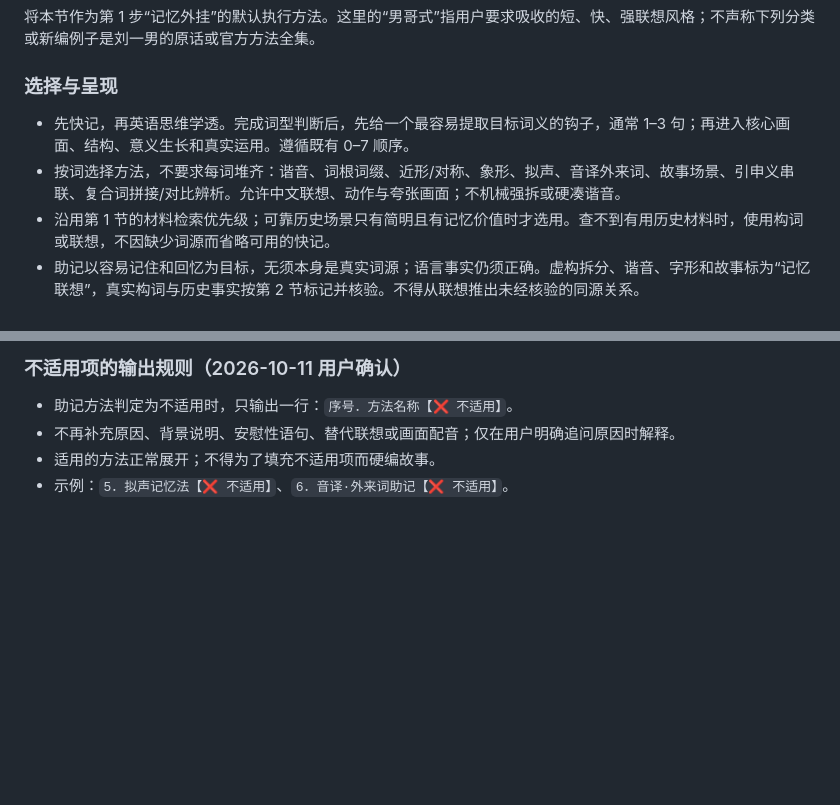
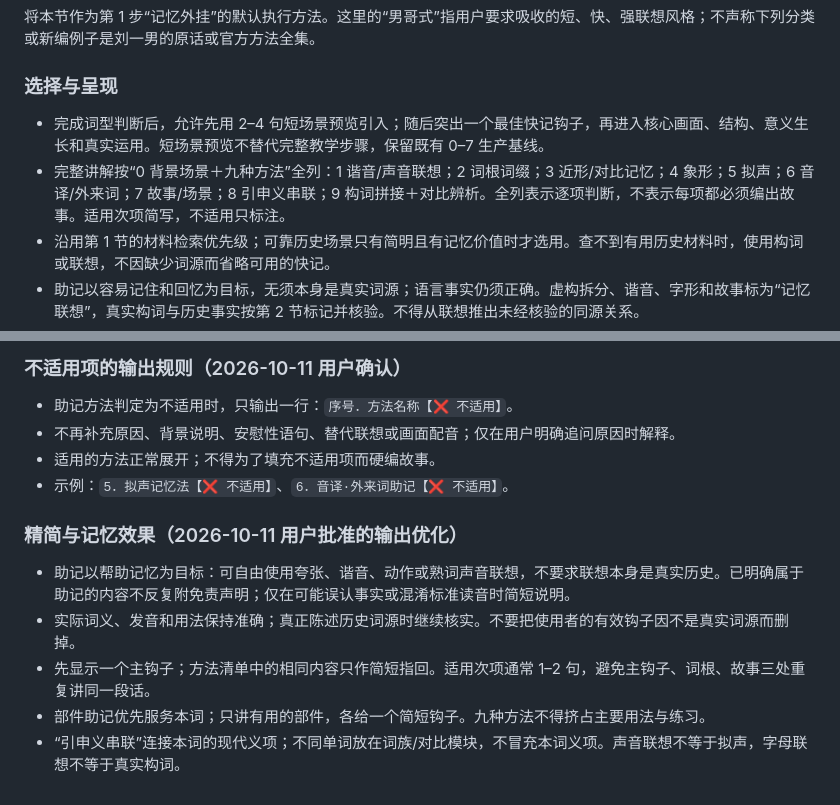
Before and after one commit to weitianhua8-oss/english-thinking-system, a Markdown page: docs/english-thinking-os/HISTORICAL_SCENE_MNEMONICS_V1.md, 2 parts joined by grey strips. GitHub-like rendering; blank space fills up the shorter version.

Commit message:
docs(CP-20261011): optimize lessons and map 3:4 vocabulary cards

```diff
--- a/docs/english-thinking-os/HISTORICAL_SCENE_MNEMONICS_V1.md
+++ b/docs/english-thinking-os/HISTORICAL_SCENE_MNEMONICS_V1.md
@@ -90,8 +90,8 @@
 
 ### 选择与呈现
 
-- 先快记，再英语思维学透。完成词型判断后，先给一个最容易提取目标词义的钩子，通常 1–3 句；再进入核心画面、结构、意义生长和真实运用。遵循既有 0–7 顺序。
-- 按词选择方法，不要求每词堆齐：谐音、词根词缀、近形/对称、象形、拟声、音译外来词、故事场景、引申义串联、复合词拼接/对比辨析。允许中文联想、动作与夸张画面；不机械强拆或硬凑谐音。
+- 完成词型判断后，允许先用 2–4 句短场景预览引入；随后突出一个最佳快记钩子，再进入核心画面、结构、意义生长和真实运用。短场景预览不替代完整教学步骤，保留既有 0–7 生产基线。
+- 完整讲解按“0 背景场景＋九种方法”全列：1 谐音/声音联想；2 词根词缀；3 近形/对比记忆；4 象形；5 拟声；6 音译/外来词；7 故事/场景；8 引申义串联；9 构词拼接＋对比辨析。全列表示逐项判断，不表示每项都必须编出故事。适用次项简写，不适用只标注。
 - 沿用第 1 节的材料检索优先级；可靠历史场景只有简明且有记忆价值时才选用。查不到有用历史材料时，使用构词或联想，不因缺少词源而省略可用的快记。
 - 助记以容易记住和回忆为目标，无须本身是真实词源；语言事实仍须正确。虚构拆分、谐音、字形和故事标为“记忆联想”，真实构词与历史事实按第 2 节标记并核验。不得从联想推出未经核验的同源关系。
 - 谐音只作提示，保留正确 IPA；不把中文谐音教成标准读音。不单列“拼写提醒”。
@@ -133,3 +133,11 @@
 - 不再补充原因、背景说明、安慰性语句、替代联想或画面配音；仅在用户明确追问原因时解释。
 - 适用的方法正常展开；不得为了填充不适用项而硬编故事。
 - 示例：`5．拟声记忆法【❌ 不适用】`、`6．音译·外来词助记【❌ 不适用】`。
+
+### 精简与记忆效果（2026-10-11 用户批准的输出优化）
+
+- 助记以帮助记忆为目标：可自由使用夸张、谐音、动作或熟词声音联想，不要求联想本身是真实历史。已明确属于助记的内容不反复附免责声明；仅在可能误认事实或混淆标准读音时简短说明。
+- 实际词义、发音和用法保持准确；真正陈述历史词源时继续核实。不要把使用者的有效钩子因不是真实词源而删掉。
+- 先显示一个主钩子；方法清单中的相同内容只作简短指回。适用次项通常 1–2 句，避免主钩子、词根、故事三处重复讲同一段话。
+- 部件助记优先服务本词；只讲有用的部件，各给一个简短钩子。九种方法不得挤占主要用法与练习。
+- “引申义串联”连接本词的现代义项；不同单词放在词族/对比模块，不冒充本词义项。声音联想不等于拟声，字母联想不等于真实构词。
```
